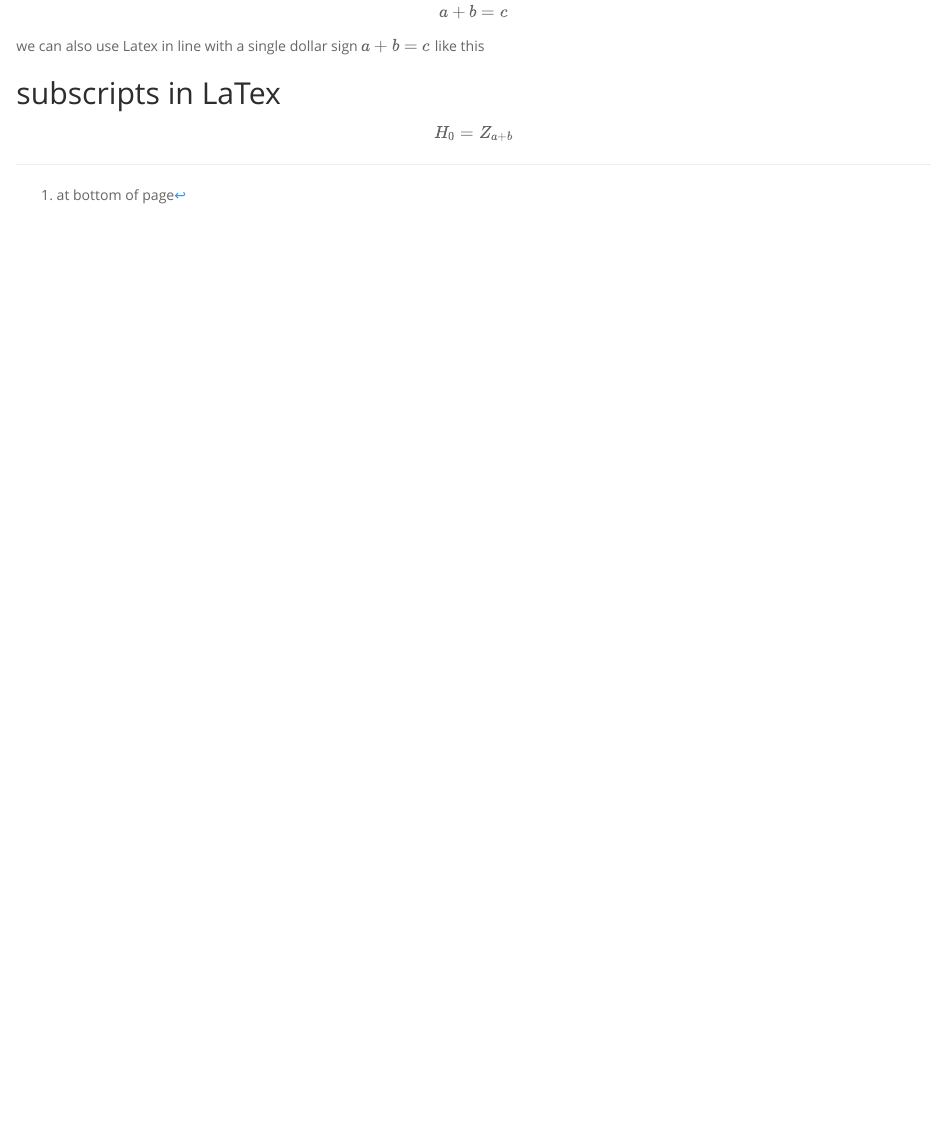
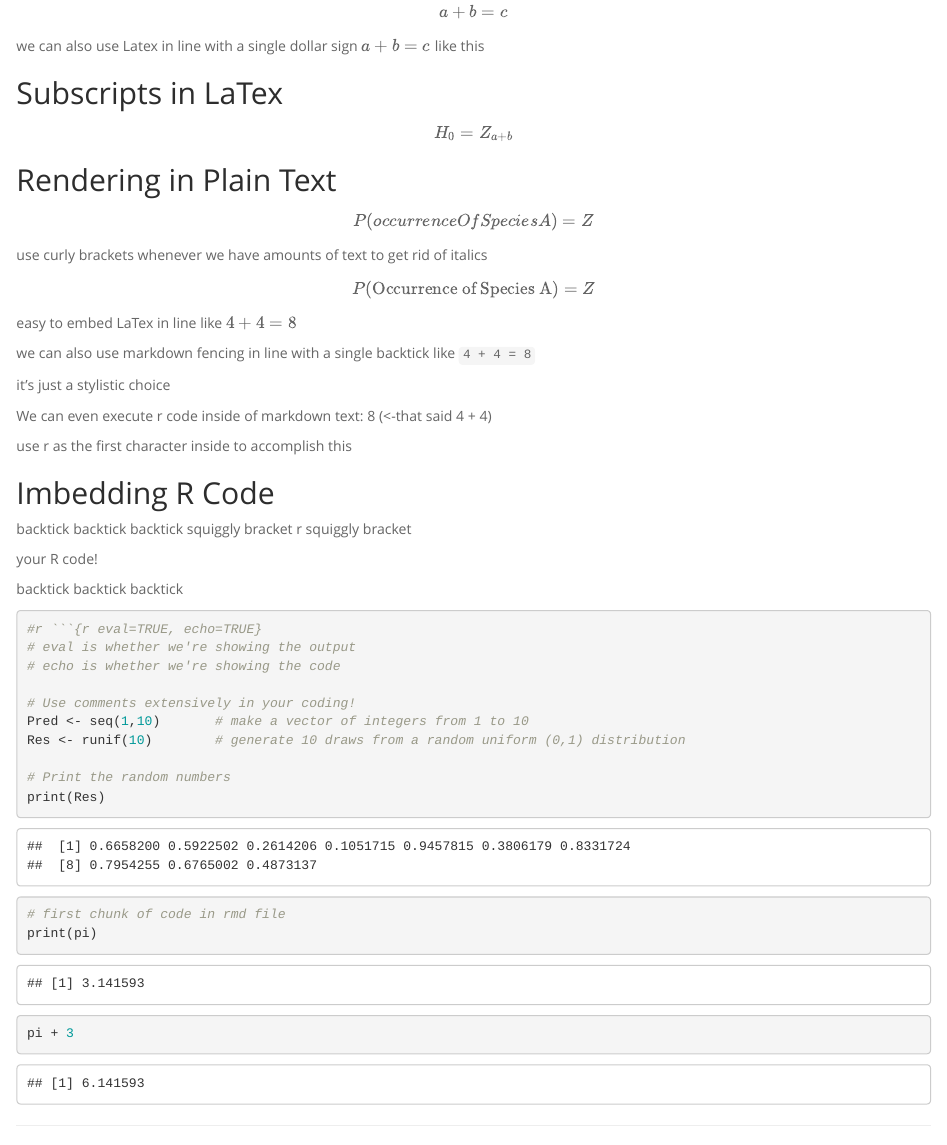
Before and after one commit to FOpp14/Bio6100ClassNotes, an R Markdown document (FirstMarkdown_23Jan2024.Rmd): the page in a window 1100 px wide, from 1010 px down. The pictures show the output file FirstMarkdown_23Jan2024.html that the author committed with the source, opened offline.

Commit message:
class notes on regular expression

````diff
--- a/FirstMarkdown_23Jan2024.Rmd
+++ b/FirstMarkdown_23Jan2024.Rmd
@@ -62,6 +62,57 @@ $$a + b =c$$
 
 we can also use Latex in line with a single dollar sign $a +b=c$ like this
 
-## subscripts in LaTex
+## Subscripts in LaTex
 
 $$ H_0 = Z_{a + b}$$
+
+## Rendering in Plain Text
+
+$$P(occurrence Of Species A) = Z$$
+
+use curly brackets whenever we have amounts of text to get rid of italics
+
+$$P(\mbox{Occurrence of Species A}) = Z$$
+
+
+easy to embed LaTex in line like $4 + 4 = 8$
+
+we can also use markdown fencing in line with a single backtick like `4 + 4 = 8`
+
+it's just a stylistic choice
+
+We can even execute r code inside of markdown text: `r 4 + 4` (<-that said 4 + 4)
+
+use r as the first character inside to accomplish this
+
+## Imbedding R Code
+
+backtick backtick backtick squiggly bracket r squiggly bracket
+
+your R code!
+
+backtick backtick backtick
+
+
+```{r}
+
+#r ```{r eval=TRUE, echo=TRUE}
+# eval is whether we're showing the output
+# echo is whether we're showing the code
+
+# Use comments extensively in your coding!
+Pred <- seq(1,10)       # make a vector of integers from 1 to 10
+Res <- runif(10)        # generate 10 draws from a random uniform (0,1) distribution
+
+# Print the random numbers
+print(Res)
+```
+
+```{r}
+
+# first chunk of code in rmd file
+print(pi)
+pi + 3
+
+
+```
````
Also changed, not shown: FirstMarkdown_23Jan2024.R (added, +23 -0 lines), FirstRScript25Jan2024.R (added, +49 -0 lines), FirstMarkdown_23Jan2024.html, 1 other file.
